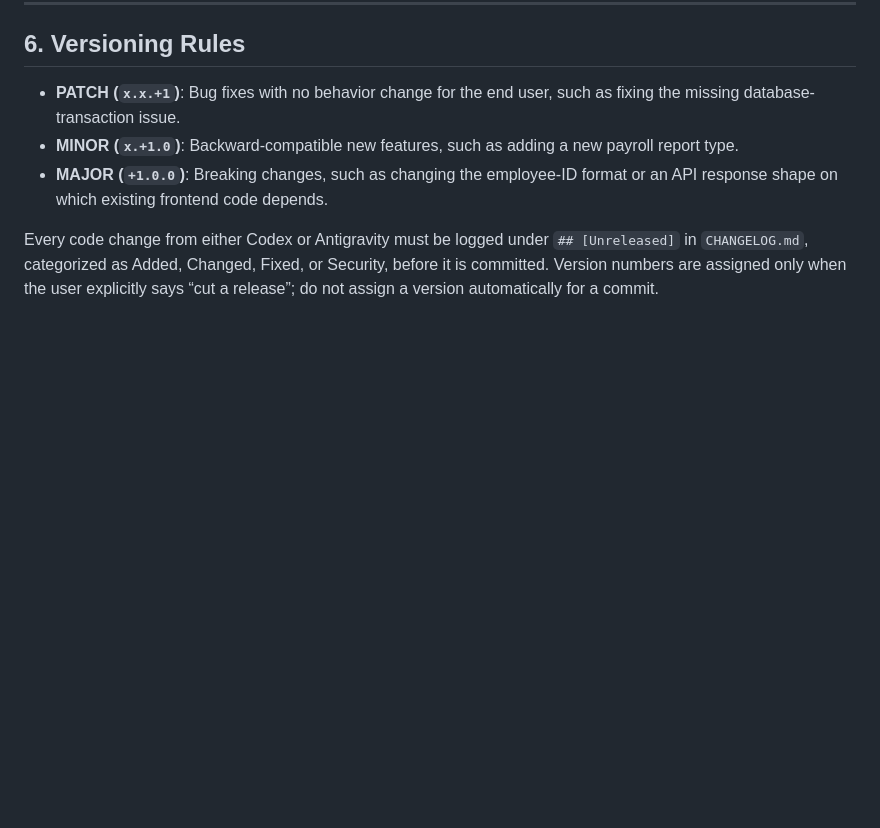
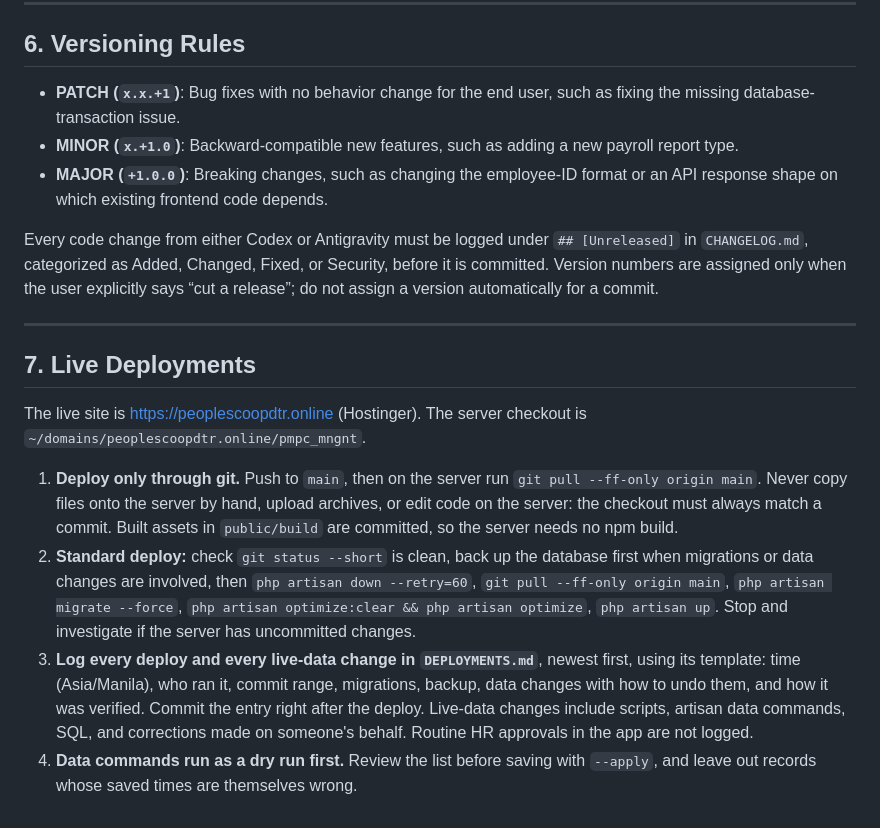
Before and after one commit to aokisan0924/pmpc-mngnt-system, a Markdown page: AGENTS.md, the part around the change. GitHub-like rendering; blank space fills up the shorter version.

```diff
--- a/AGENTS.md
+++ b/AGENTS.md
@@ -162,3 +162,14 @@ When performing specialized workflows, activate the corresponding skill:
 - **MAJOR (`+1.0.0`)**: Breaking changes, such as changing the employee-ID format or an API response shape on which existing frontend code depends.
 
 Every code change from either Codex or Antigravity must be logged under `## [Unreleased]` in `CHANGELOG.md`, categorized as Added, Changed, Fixed, or Security, before it is committed. Version numbers are assigned only when the user explicitly says “cut a release”; do not assign a version automatically for a commit.
+
+---
+
+## 7. Live Deployments
+
+The live site is https://peoplescoopdtr.online (Hostinger). The server checkout is `~/domains/peoplescoopdtr.online/pmpc_mngnt`.
+
+1. **Deploy only through git.** Push to `main`, then on the server run `git pull --ff-only origin main`. Never copy files onto the server by hand, upload archives, or edit code on the server: the checkout must always match a commit. Built assets in `public/build` are committed, so the server needs no npm build.
+2. **Standard deploy:** check `git status --short` is clean, back up the database first when migrations or data changes are involved, then `php artisan down --retry=60`, `git pull --ff-only origin main`, `php artisan migrate --force`, `php artisan optimize:clear && php artisan optimize`, `php artisan up`. Stop and investigate if the server has uncommitted changes.
+3. **Log every deploy and every live-data change in `DEPLOYMENTS.md`**, newest first, using its template: time (Asia/Manila), who ran it, commit range, migrations, backup, data changes with how to undo them, and how it was verified. Commit the entry right after the deploy. Live-data changes include scripts, artisan data commands, SQL, and corrections made on someone's behalf. Routine HR approvals in the app are not logged.
+4. **Data commands run as a dry run first.** Review the list before saving with `--apply`, and leave out records whose saved times are themselves wrong.
```
Also changed, not shown: CHANGELOG.md (+1 -0 lines), DEPLOYMENTS.md (added, +101 -0 lines).
